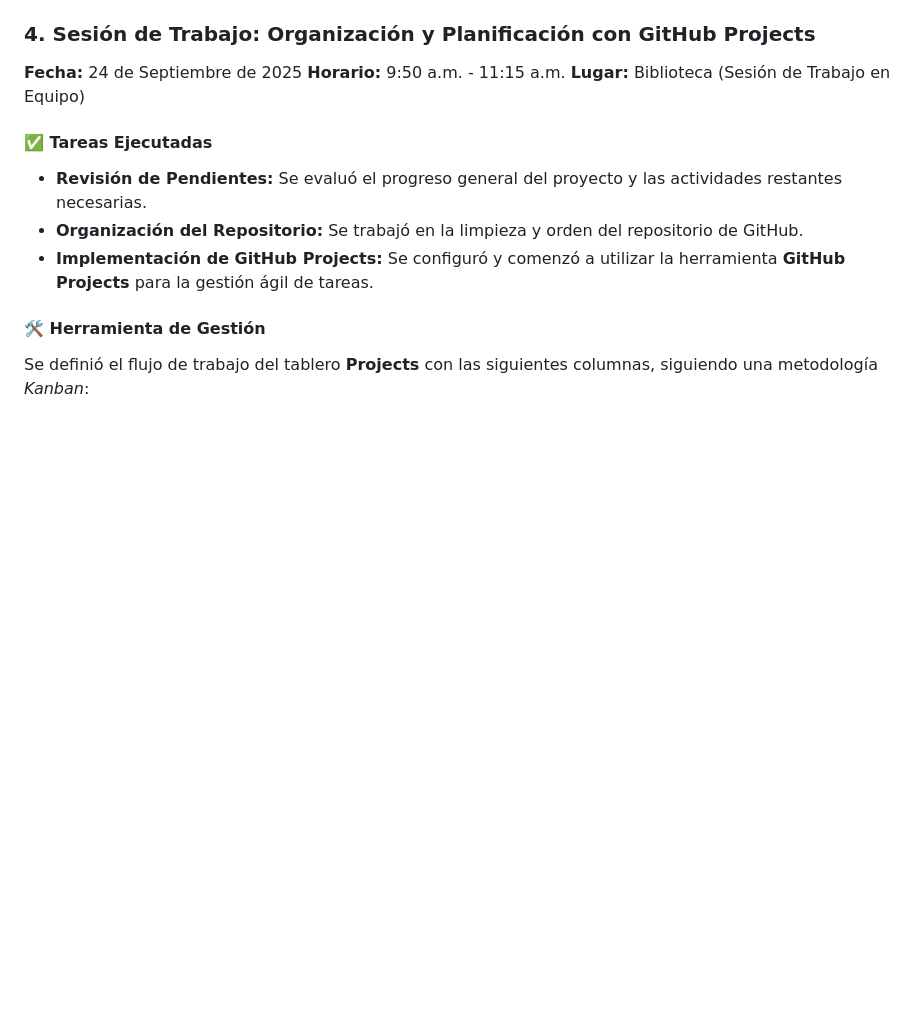
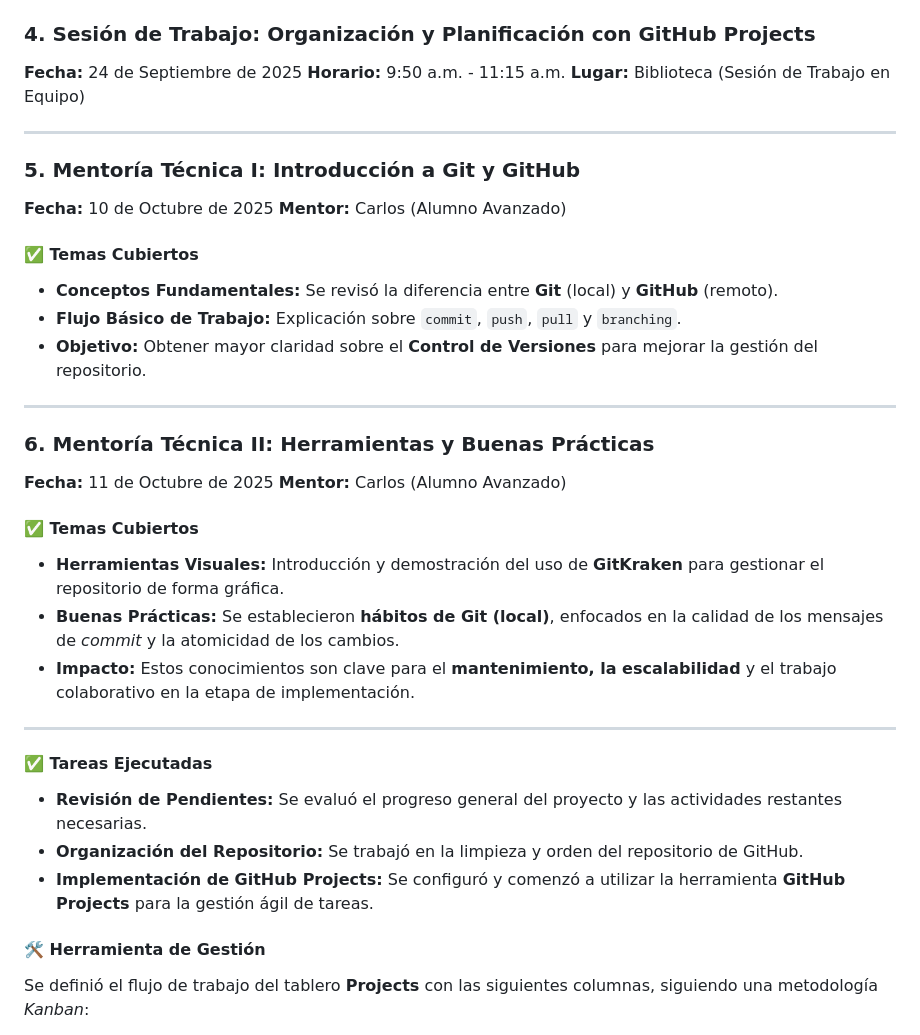
Before and after one commit to David-Alcocer/Equipo-6-Fundamentos-De-Software, a Markdown page: Gestión/Bitácora reuniones.md, the part around the change. Rendered like a GitHub page; blank space fills up the shorter version.

Commit message:
modified reuniones.md

```diff
--- a/Gestión/Bitácora reuniones.md
+++ b/Gestión/Bitácora reuniones.md
@@ -74,6 +74,32 @@ Las siguientes reuniones fueron cruciales para la validación y dirección estra
 **Horario:** 9:50 a.m. - 11:15 a.m.
 **Lugar:** Biblioteca (Sesión de Trabajo en Equipo)
 
+---
+### 5. Mentoría Técnica I: Introducción a Git y GitHub
+
+**Fecha:** 10 de Octubre de 2025
+**Mentor:** Carlos (Alumno Avanzado)
+
+#### ✅ Temas Cubiertos
+
+* **Conceptos Fundamentales:** Se revisó la diferencia entre **Git** (local) y **GitHub** (remoto).
+* **Flujo Básico de Trabajo:** Explicación sobre `commit`, `push`, `pull` y `branching`.
+* **Objetivo:** Obtener mayor claridad sobre el **Control de Versiones** para mejorar la gestión del repositorio.
+
+---
+### 6. Mentoría Técnica II: Herramientas y Buenas Prácticas
+
+**Fecha:** 11 de Octubre de 2025
+**Mentor:** Carlos (Alumno Avanzado)
+
+#### ✅ Temas Cubiertos
+
+* **Herramientas Visuales:** Introducción y demostración del uso de **GitKraken** para gestionar el repositorio de forma gráfica.
+* **Buenas Prácticas:** Se establecieron **hábitos de Git (local)**, enfocados en la calidad de los mensajes de *commit* y la atomicidad de los cambios.
+* **Impacto:** Estos conocimientos son clave para el **mantenimiento, la escalabilidad** y el trabajo colaborativo en la etapa de implementación.
+
+---
+
 #### ✅ Tareas Ejecutadas
 
 * **Revisión de Pendientes:** Se evaluó el progreso general del proyecto y las actividades restantes necesarias.
```
Also changed, not shown: README.md (+1 -3 lines).
